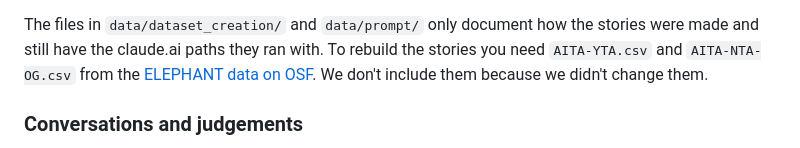
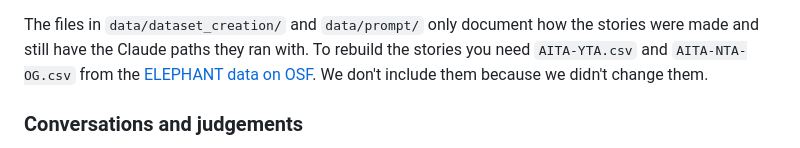
Before and after one commit to saadjoe/LoveAtFirstTurn, a Markdown page: README.md, the part around the change. GitHub-like rendering.

Commit message:
fix typo

```diff
--- a/README.md
+++ b/README.md
@@ -53,7 +53,7 @@ the same label and length bin (`conversion_exclusions.csv`). The third-person ru
 `third_person_notes.md` and `third_person_qa_report.json`.
 
 The files in `data/dataset_creation/` and `data/prompt/` only document how the stories were made and still
-have the claude.ai paths they ran with. To rebuild the stories you need `AITA-YTA.csv` and
+have the Claude paths they ran with. To rebuild the stories you need `AITA-YTA.csv` and
 `AITA-NTA-OG.csv` from the
 [ELEPHANT data on OSF](https://osf.io/r3dmj/files/4chzv?view_only=37ee66a8020a45c29a38bd704ca61067).
 We don't include them because we didn't change them.
```
